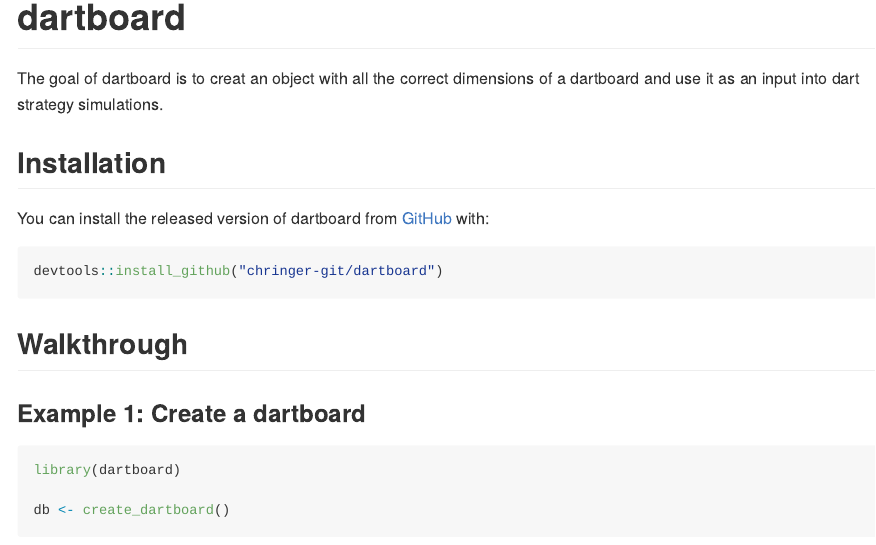
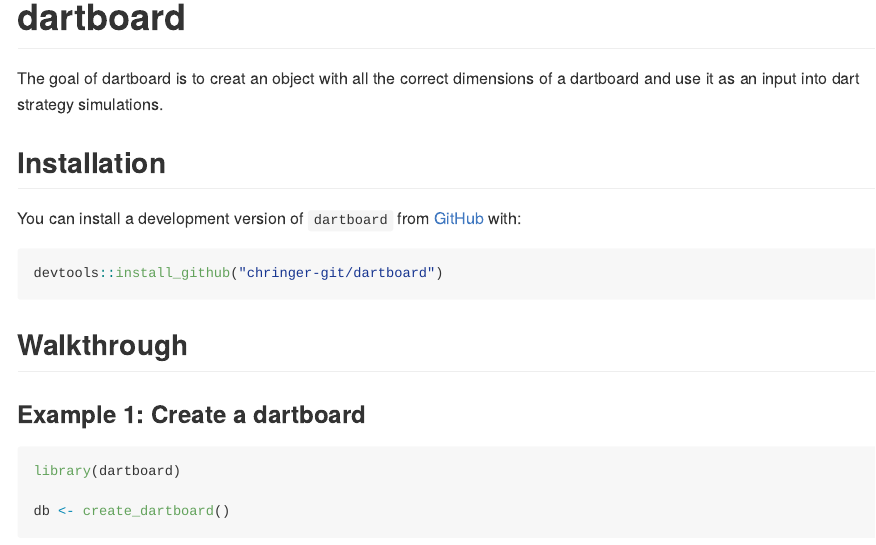
Before and after one commit to chringer-git/dartboard, an R Markdown document (README.Rmd): the page in a window 1100 px wide, from its top. The pictures show the output file README.md that the author committed with the source, drawn offline in the style of GitHub.

Commit message:
udpated highlights of package name

````diff
--- a/README.Rmd
+++ b/README.Rmd
@@ -18,7 +18,7 @@ The goal of dartboard is to creat an object with all the correct dimensions of a
 
 ## Installation
 
-You can install the released version of dartboard from [GitHub](https://github.com) with:
+You can install a development version of `dartboard` from [GitHub](https://github.com) with:
 
 ``` r
 devtools::install_github("chringer-git/dartboard")
````
Also changed, not shown: README.md.
